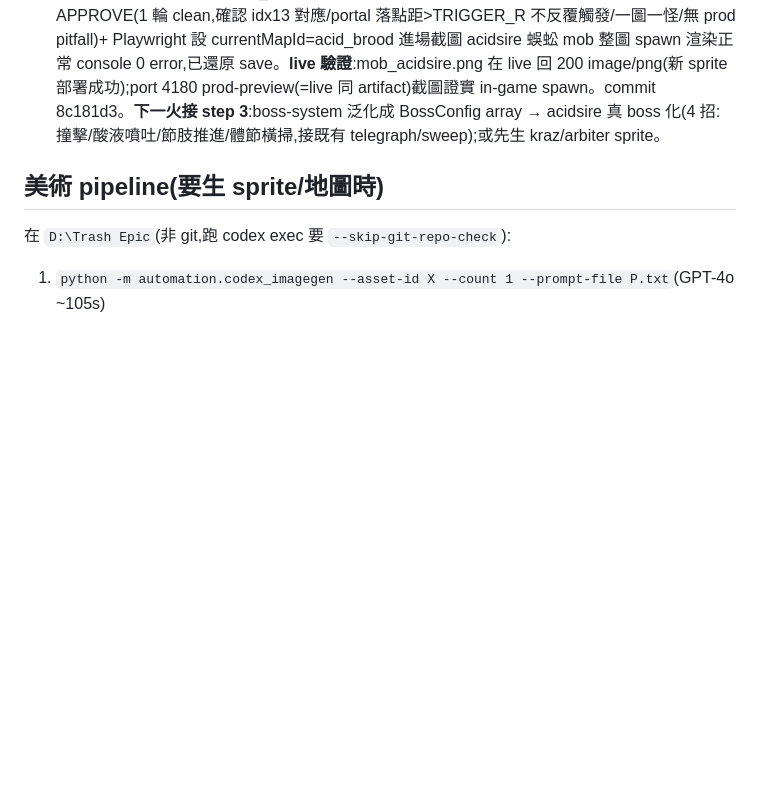
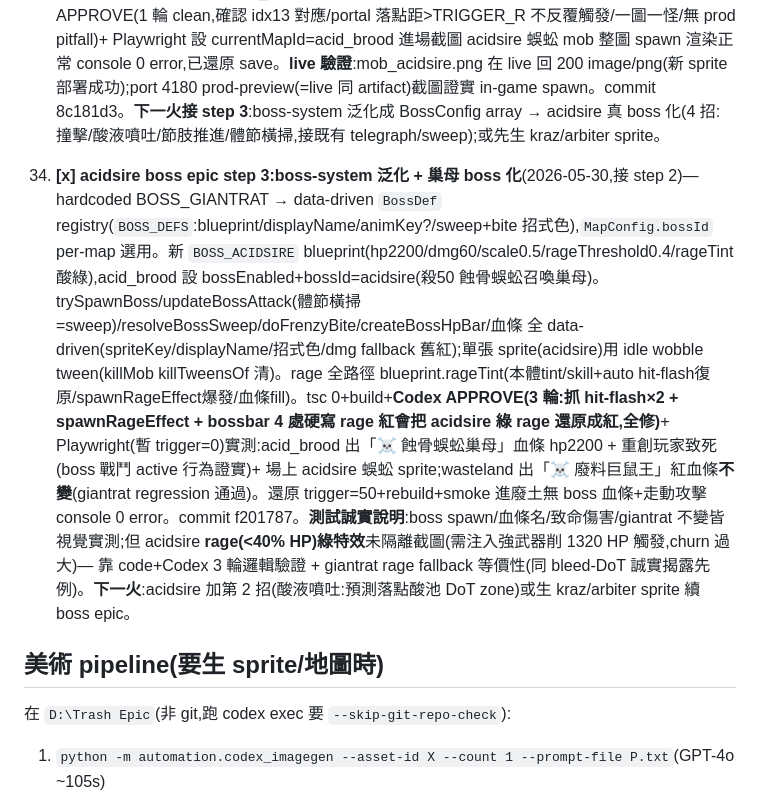
Before and after one commit to ahoooooooo/trash-epic-phaser, a Markdown page: HANDOFF.md, the part around the change. GitHub-like rendering; blank space fills up the shorter version.

Commit message:
docs(handoff): acidsire epic step 3 — boss-system 泛化 + 巢母 boss 化(item 34)
Co-Authored-By: Claude Opus 4.8 <noreply@anthropic.com>

```diff
--- a/HANDOFF.md
+++ b/HANDOFF.md
@@ -88,6 +88,8 @@
 
 33. **[x] acidsire boss epic step 2:sprite 進遊戲(先當強 mob)**(2026-05-30,接 step 1)— boss-system 泛化(hardcoded BOSS_GIANTRAT→data-driven)context 太大,**先採穩做法**:把 acidsire sprite 當「蝕骨蜈蚣」強 Insect mob 入場,鏡像 sand_pit/creeper_vale 既有「一圖一怪」模式(同 fire 19/20 已 APPROVE pattern),boss 化留 step 3。① Game.ts MOB_BLUEPRINTS idx 13 `acid_centipede`(type Insect/spriteKey mob_acidsire/scale0.22/hp720/dmg52/exp90/gold55 — 最強 field mob)② MapService 新圖 `acid_brood`「蝕骨蜈蚣巢」(field lv90-180,1800×2600,bgColor #1a2515,fieldSpawns(...,8,[13]) 一圖一怪)+ sand_pit↔acid_brood 雙向 portal ③ Preloader load mob_acidsire ④ WorldMap node{110,1690}+edge。tsc 0+build+Codex APPROVE(1 輪 clean,確認 idx13 對應/portal 落點距>TRIGGER_R 不反覆觸發/一圖一怪/無 prod pitfall)+ Playwright 設 currentMapId=acid_brood 進場截圖 acidsire 蜈蚣 mob 整圖 spawn 渲染正常 console 0 error,已還原 save。**live 驗證**:mob_acidsire.png 在 live 回 200 image/png(新 sprite 部署成功);port 4180 prod-preview(=live 同 artifact)截圖證實 in-game spawn。commit 8c181d3。**下一火接 step 3**:boss-system 泛化成 BossConfig array → acidsire 真 boss 化(4 招:撞擊/酸液噴吐/節肢推進/體節橫掃,接既有 telegraph/sweep);或先生 kraz/arbiter sprite。
 
+34. **[x] acidsire boss epic step 3:boss-system 泛化 + 巢母 boss 化**(2026-05-30,接 step 2)— hardcoded BOSS_GIANTRAT → data-driven `BossDef` registry(`BOSS_DEFS`:blueprint/displayName/animKey?/sweep+bite 招式色),`MapConfig.bossId` per-map 選用。新 `BOSS_ACIDSIRE` blueprint(hp2200/dmg60/scale0.5/rageThreshold0.4/rageTint 酸綠),acid_brood 設 bossEnabled+bossId=acidsire(殺50 蝕骨蜈蚣召喚巢母)。trySpawnBoss/updateBossAttack(體節橫掃=sweep)/resolveBossSweep/doFrenzyBite/createBossHpBar/血條 全 data-driven(spriteKey/displayName/招式色/dmg fallback 舊紅);單張 sprite(acidsire)用 idle wobble tween(killMob killTweensOf 清)。rage 全路徑 blueprint.rageTint(本體tint/skill+auto hit-flash復原/spawnRageEffect爆發/血條fill)。tsc 0+build+**Codex APPROVE(3 輪:抓 hit-flash×2 + spawnRageEffect + bossbar 4 處硬寫 rage 紅會把 acidsire 綠 rage 還原成紅,全修)**+ Playwright(暫 trigger=0)實測:acid_brood 出「☠ 蝕骨蜈蚣巢母」血條 hp2200 + 重創玩家致死(boss 戰鬥 active 行為證實)+ 場上 acidsire 蜈蚣 sprite;wasteland 出「☠ 廢料巨鼠王」紅血條**不變**(giantrat regression 通過)。還原 trigger=50+rebuild+smoke 進廢土無 boss 血條+走動攻擊 console 0 error。commit f201787。**測試誠實說明**:boss spawn/血條名/致命傷害/giantrat 不變皆視覺實測;但 acidsire **rage(<40% HP)綠特效**未隔離截圖(需注入強武器削 1320 HP 觸發,churn 過大)— 靠 code+Codex 3 輪邏輯驗證 + giantrat rage fallback 等價性(同 bleed-DoT 誠實揭露先例)。**下一火**:acidsire 加第 2 招(酸液噴吐:預測落點酸池 DoT zone)或生 kraz/arbiter sprite 續 boss epic。
+
 ## 美術 pipeline(要生 sprite/地圖時)
 在 `D:\Trash Epic`(非 git,跑 codex exec 要 `--skip-git-repo-check`):
 1. `python -m automation.codex_imagegen --asset-id X --count 1 --prompt-file P.txt`(GPT-4o ~105s)
```
